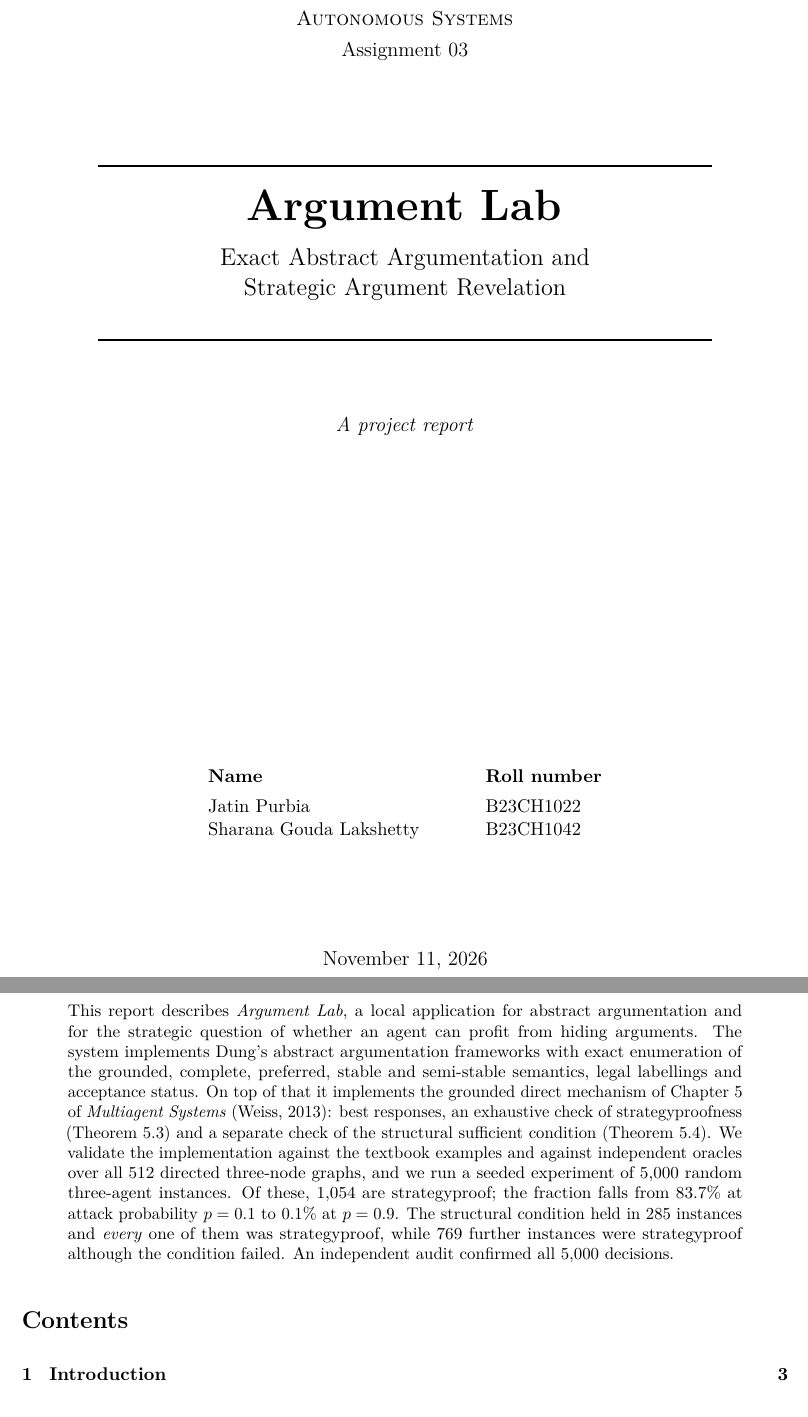
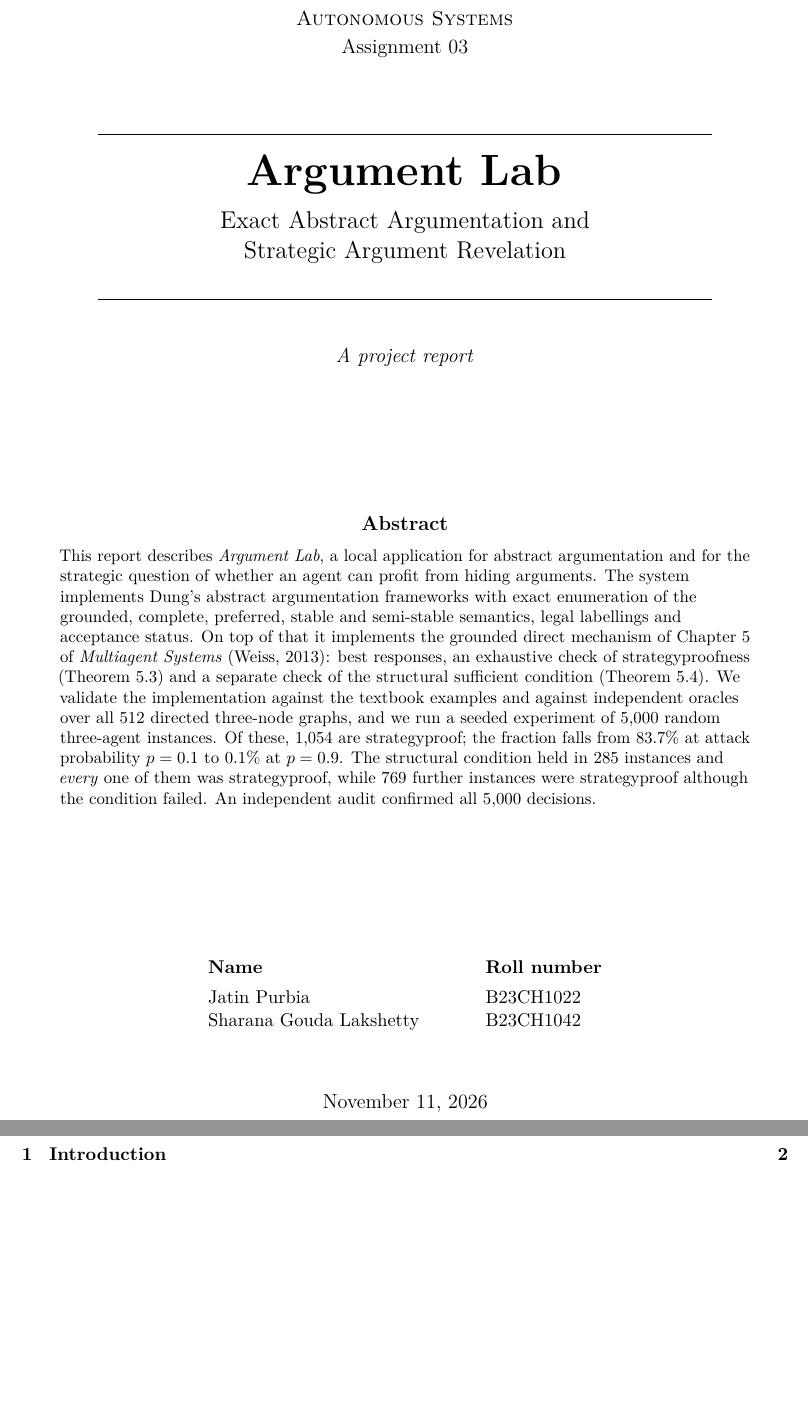
Before and after one commit to Jatin-Purbia/autonomeous_assign_03, a LaTeX document (report/main.tex): two parts of pages 1 and 2 of 14 before the commit and two parts of pages 1 and 2 of 13 after it, joined at a grey line, cut so that both start at the same text, the shorter picture padded with empty space. Compiled offline with pdfLaTeX.

Commit message:
Report: put abstract on the title page

```diff
--- a/report/main.tex
+++ b/report/main.tex
@@ -58,19 +58,29 @@
 % ---------------------------- title page ----------------------------
 \begin{titlepage}
 \centering
-\vspace*{2.5cm}
+\vspace*{0.5cm}
 
-{\large\scshape Autonomous Systems}\\[0.4em]
+{\large\scshape Autonomous Systems}\\[0.3em]
 {\large Assignment 03}
 
-\vspace{1.6cm}
-\rule{0.8\textwidth}{0.8pt}\\[1.2em]
-{\fontsize{26}{32}\selectfont\bfseries Argument Lab}\\[0.8em]
-{\Large Exact Abstract Argumentation and\\[0.3em]Strategic Argument Revelation}\\[1.2em]
+\vspace{1.0cm}
+\rule{0.8\textwidth}{0.8pt}\\[1em]
+{\fontsize{26}{32}\selectfont\bfseries Argument Lab}\\[0.7em]
+{\Large Exact Abstract Argumentation and\\[0.3em]Strategic Argument Revelation}\\[1em]
 \rule{0.8\textwidth}{0.8pt}
 
-\vspace{1.2cm}
+\vspace{0.6cm}
 {\large\itshape A project report}
+
+\vfill
+
+% the abstract lives on the first page only
+\begin{minipage}{0.9\textwidth}
+\centering\textbf{\large Abstract}\par\vspace{0.6em}
+\small\raggedright\setlength{\parindent}{0pt}\setlength{\parskip}{0pt}
+\noindent
+This report describes \emph{Argument Lab}, a local application for abstract argumentation and for the strategic question of whether an agent can profit from hiding arguments. The system implements Dung's abstract argumentation frameworks with exact enumeration of the grounded, complete, preferred, stable and semi-stable semantics, legal labellings and acceptance status. On top of that it implements the grounded direct mechanism of Chapter~5 of \emph{Multiagent Systems} (Weiss, 2013): best responses, an exhaustive check of strategyproofness (Theorem~5.3) and a separate check of the structural sufficient condition (Theorem~5.4). We validate the implementation against the textbook examples and against independent oracles over all 512 directed three-node graphs, and we run a seeded experiment of 5{,}000 random three-agent instances. Of these, 1{,}054 are strategyproof; the fraction falls from 83.7\% at attack probability $p=0.1$ to 0.1\% at $p=0.9$. The structural condition held in 285 instances and \emph{every} one of them was strategyproof, while 769 further instances were strategyproof although the condition failed. An independent audit confirmed all 5{,}000 decisions.
+\end{minipage}
 
 \vfill
 
@@ -80,6 +90,6 @@
   Sharana Gouda Lakshetty & & B23CH1042\\
 \end{tabular}
 
-\vspace{2cm}
+\vspace{1cm}
 {\large \today}
 
@@ -87,11 +97,6 @@
 \end{titlepage}
 
 % ------------------- contents start on the second page -------------------
-\begin{abstract}
-\noindent
-This report describes \emph{Argument Lab}, a local application for abstract argumentation and for the strategic question of whether an agent can profit from hiding arguments. The system implements Dung's abstract argumentation frameworks with exact enumeration of the grounded, complete, preferred, stable and semi-stable semantics, legal labellings and acceptance status. On top of that it implements the grounded direct mechanism of Chapter~5 of \emph{Multiagent Systems} (Weiss, 2013): best responses, an exhaustive check of strategyproofness (Theorem~5.3) and a separate check of the structural sufficient condition (Theorem~5.4). We validate the implementation against the textbook examples and against independent oracles over all 512 directed three-node graphs, and we run a seeded experiment of 5{,}000 random three-agent instances. Of these, 1{,}054 are strategyproof; the fraction falls from 83.7\% at attack probability $p=0.1$ to 0.1\% at $p=0.9$. The structural condition held in 285 instances and \emph{every} one of them was strategyproof, while 769 further instances were strategyproof although the condition failed. An independent audit confirmed all 5{,}000 decisions.
-\end{abstract}
-
 \tableofcontents
 \newpage
 
```
Also changed, not shown: report/main.tex (2 more changed lines), 2 other files.
